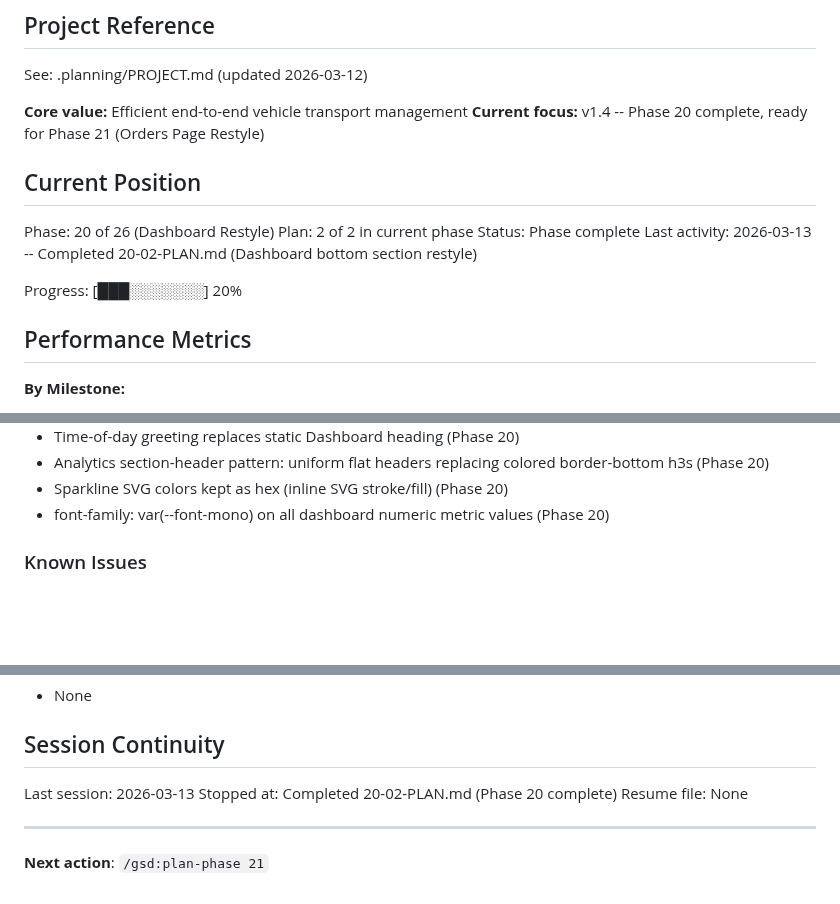
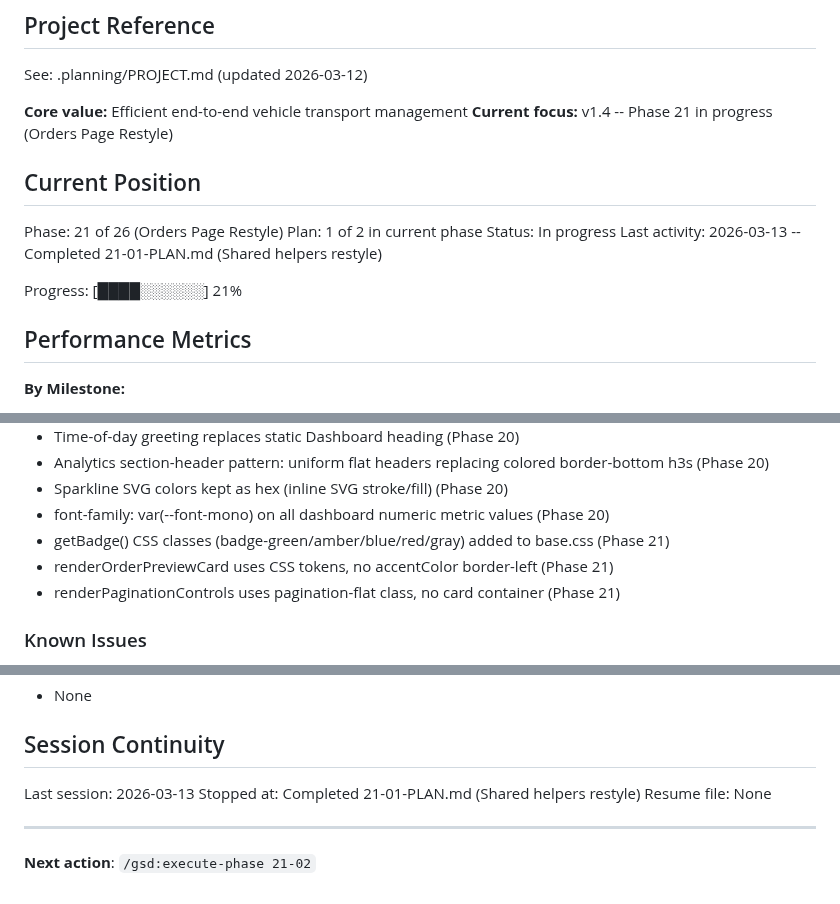
Before and after one commit to safety-ops/horizonstar-tms, a Markdown page: .planning/STATE.md, 3 parts joined by grey strips. Drawn GitHub-style; blank space fills up the shorter version.

Commit message:
docs(21-01): complete shared helpers restyle plan
Tasks completed: 2/2
- Add badge CSS rules and pagination-flat class to base.css
- Restyle renderOrderPreviewCard and renderPaginationControls

SUMMARY: .planning/phases/21-orders-page-restyle/21-01-SUMMARY.md

Co-Authored-By: Claude Opus 4.6 <noreply@anthropic.com>

```diff
--- a/.planning/STATE.md
+++ b/.planning/STATE.md
@@ -5,16 +5,16 @@
 See: .planning/PROJECT.md (updated 2026-03-12)
 
 **Core value:** Efficient end-to-end vehicle transport management
-**Current focus:** v1.4 -- Phase 20 complete, ready for Phase 21 (Orders Page Restyle)
+**Current focus:** v1.4 -- Phase 21 in progress (Orders Page Restyle)
 
 ## Current Position
 
-Phase: 20 of 26 (Dashboard Restyle)
-Plan: 2 of 2 in current phase
-Status: Phase complete
-Last activity: 2026-03-13 -- Completed 20-02-PLAN.md (Dashboard bottom section restyle)
+Phase: 21 of 26 (Orders Page Restyle)
+Plan: 1 of 2 in current phase
+Status: In progress
+Last activity: 2026-03-13 -- Completed 21-01-PLAN.md (Shared helpers restyle)
 
-Progress: [███░░░░░░░] 20%
+Progress: [████░░░░░░] 21%
 
 ## Performance Metrics
 
@@ -55,6 +55,9 @@ Key context for v1.4:
 - Analytics section-header pattern: uniform flat headers replacing colored border-bottom h3s (Phase 20)
 - Sparkline SVG colors kept as hex (inline SVG stroke/fill) (Phase 20)
 - font-family: var(--font-mono) on all dashboard numeric metric values (Phase 20)
+- getBadge() CSS classes (badge-green/amber/blue/red/gray) added to base.css (Phase 21)
+- renderOrderPreviewCard uses CSS tokens, no accentColor border-left (Phase 21)
+- renderPaginationControls uses pagination-flat class, no card container (Phase 21)
 
 ### Known Issues
 - 4,344 inline style= attributes in index.html (in JS render functions) bypass CSS variables -- every page sweep requires JS template edits
@@ -70,9 +73,9 @@ Key context for v1.4:
 ## Session Continuity
 
 Last session: 2026-03-13
-Stopped at: Completed 20-02-PLAN.md (Phase 20 complete)
+Stopped at: Completed 21-01-PLAN.md (Shared helpers restyle)
 Resume file: None
 
 ---
 
-**Next action**: `/gsd:plan-phase 21`
+**Next action**: `/gsd:execute-phase 21-02`
```
Also changed, not shown: 1 other file.
